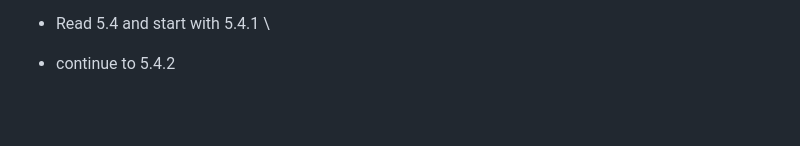
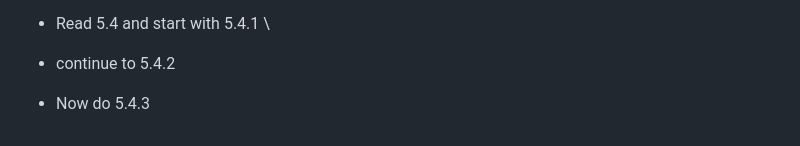
Before and after one commit to Chrisperriello/ArbiTrac, a Markdown page: PROMPTS.md, the part around the change. Drawn GitHub-style; blank space fills up the shorter version.

```diff
--- a/PROMPTS.md
+++ b/PROMPTS.md
@@ -519,3 +519,4 @@ down a little and not overlap
 -  Read 5.4 and start with 5.4.1 \
 
 -  continue to 5.4.2
+-  Now do 5.4.3
```
Also changed, not shown: REQUIREMENTS.md (+2 -1 lines).
